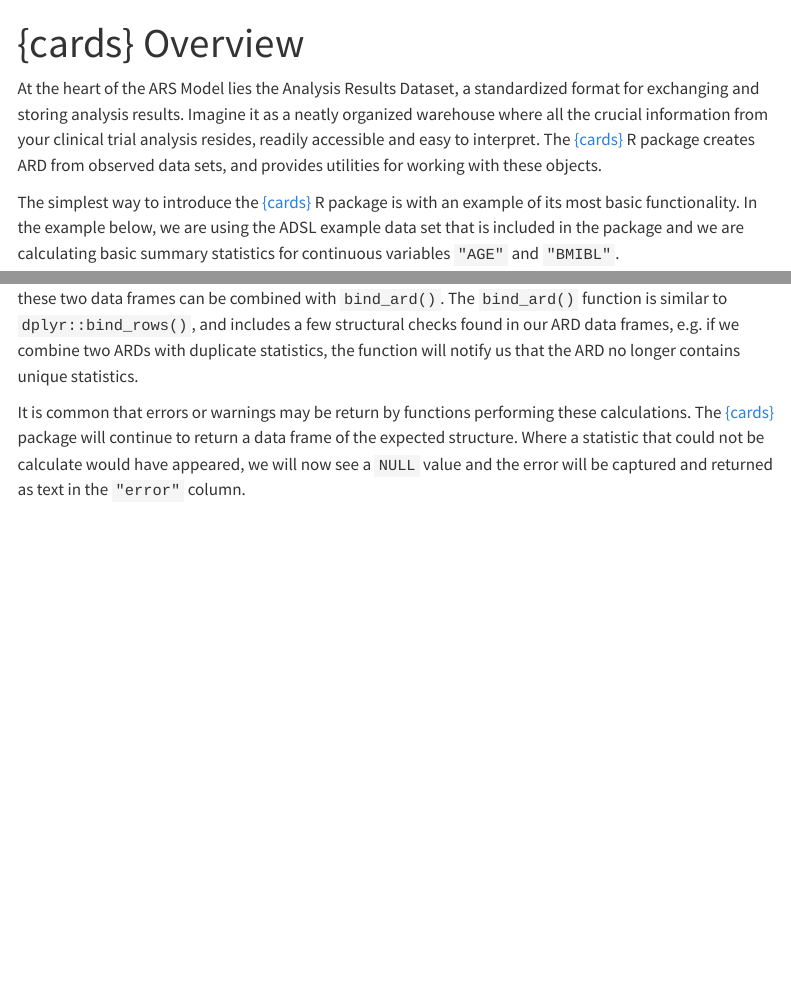
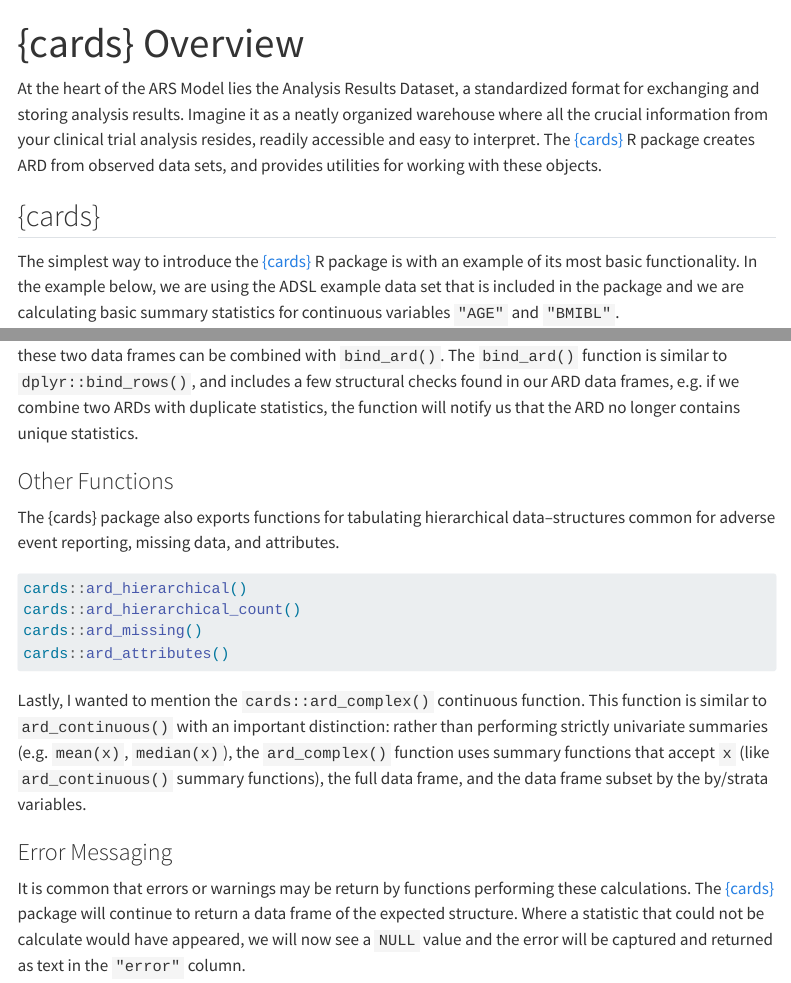
Before and after one commit to ddsjoberg/ARD-onboarding, a Quarto document (03-cards-examples.qmd): the page in a window 1100 px wide, from its top, and a second part further down, joined at a grey line. Rendered offline with R 4.5, knitr and Pandoc in place of Quarto, with nearby package versions; some code elsewhere in the file could not run offline; menus at the side of the page are left out.

Commit message:
Update 03-cards-examples.qmd

````diff
--- a/03-cards-examples.qmd
+++ b/03-cards-examples.qmd
@@ -6,6 +6,8 @@ editor: source
 At the heart of the ARS Model lies the Analysis Results Dataset, a standardized format for exchanging and storing analysis results.
 Imagine it as a neatly organized warehouse where all the crucial information from your clinical trial analysis resides, readily accessible and easy to interpret.
 The [{cards}](https://insightsengineering.github.io/cards/) R package creates ARD from observed data sets, and provides utilities for working with these objects.
+
+## {cards}
 
 The simplest way to introduce the [{cards}](https://insightsengineering.github.io/cards/) R package is with an example of its most basic functionality.
 In the example below, we are using the ADSL example data set that is included in the package and we are calculating basic summary statistics for continuous variables `"AGE"` and `"BMIBL"`.
@@ -33,6 +35,23 @@ ard_categorical(ADSL, by = ARM, variables = AGEGR1)
 
 As a result of the common structure between this result and the continuous variable summary above, these two data frames can be combined with `bind_ard()`.
 The `bind_ard()` function is similar to `dplyr::bind_rows()`, and includes a few structural checks found in our ARD data frames, e.g. if we combine two ARDs with duplicate statistics, the function will notify us that the ARD no longer contains unique statistics.
+
+### Other Functions
+
+The {cards} package also exports functions for tabulating hierarchical data--structures common for adverse event reporting, missing data, and attributes.
+
+```{r}
+#| eval: false
+cards::ard_hierarchical()
+cards::ard_hierarchical_count()
+cards::ard_missing()
+cards::ard_attributes()
+```
+
+Lastly, I wanted to mention the `cards::ard_complex()` continuous function.
+This function is similar to `ard_continuous()` with an important distinction: rather than performing strictly univariate summaries (e.g. `mean(x)`, `median(x)`), the `ard_complex()` function uses summary functions that accept `x` (like `ard_continuous()` summary functions), the full data frame, and the data frame subset by the by/strata variables.
+
+### Error Messaging
 
 It is common that errors or warnings may be return by functions performing these calculations.
 The [{cards}](https://insightsengineering.github.io/cards/) package will continue to return a data frame of the expected structure.
````
